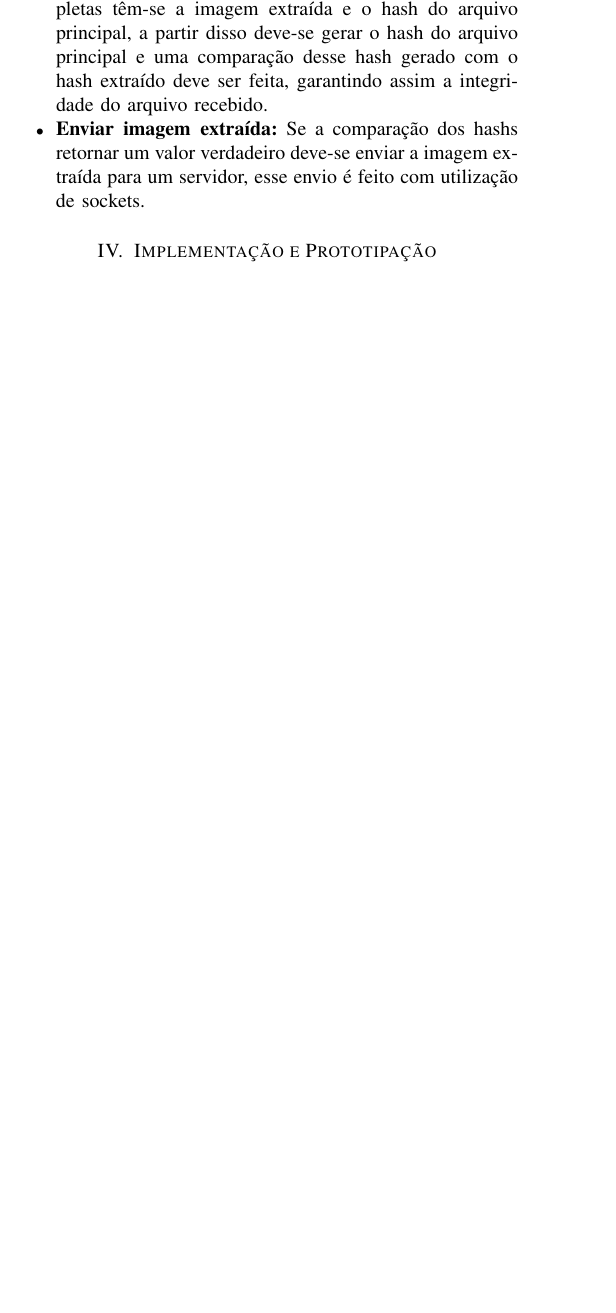
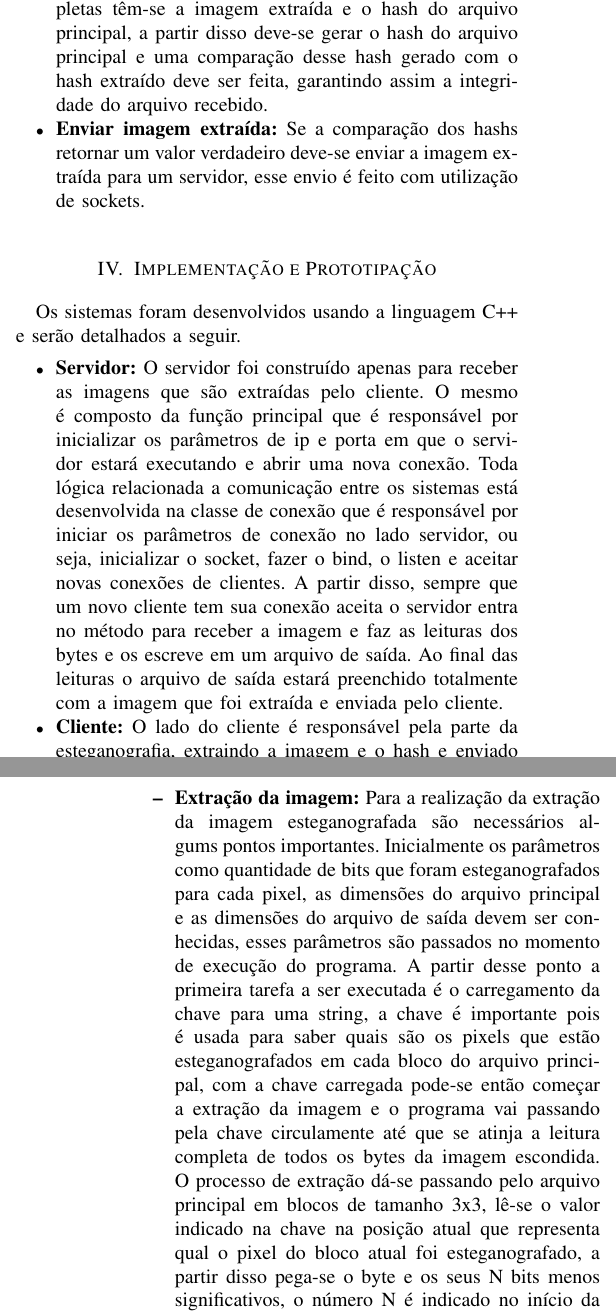
Before and after one commit to jeffersonxavier/steganography, a LaTeX paper (docs/report.tex): part of one column of the page before the commit and two parts of the columns of pages 1 and 2 of 2 after it, the two joined at a grey line, cut so that both start at the same text, the shorter picture padded with empty space. Compiled offline with pdfLaTeX.

Commit message:
fixing report

```diff
--- a/docs/report.tex
+++ b/docs/report.tex
@@ -50,3 +50,14 @@ Além do trabalho relacionado a parte de esteganografia ainda foi feito um siste
 
 \section{Implementação e Prototipação}
 
+Os sistemas foram desenvolvidos usando a linguagem C++ e serão detalhados a seguir.
+
+\begin{itemize}
+	\item \textbf{Servidor:} O servidor foi construído apenas para receber as imagens que são extraídas pelo cliente. O mesmo é composto da função principal que é responsável por inicializar os parâmetros de ip e porta em que o servidor estará executando e abrir uma nova conexão. Toda lógica relacionada a comunicação entre os sistemas está desenvolvida na classe de conexão que é responsável por iniciar os parâmetros de conexão no lado servidor, ou seja, inicializar o socket, fazer o bind, o listen e aceitar novas conexões de clientes. A partir disso, sempre que um novo cliente tem sua conexão aceita o servidor entra no método para receber a imagem e faz as leituras dos bytes e os escreve em um arquivo de saída. Ao final das leituras o arquivo de saída estará preenchido totalmente com a imagem que foi extraída e enviada pelo cliente.
+
+	\item \textbf{Cliente:} O lado do cliente é responsável pela parte da esteganografia, extraindo a imagem e o hash e enviado essa imagem extraída para o servidor. A seguir serão detalhados cada um dos pontos principais desenvolvidos para realização desse processo.
+
+	\begin{itemize}
+		\item \textbf{Extração da imagem:} Para a realização da extração da imagem esteganografada são necessários algums pontos importantes. Inicialmente os parâmetros como quantidade de bits que foram esteganografados para cada pixel, as dimensões do arquivo principal e as dimensões do arquivo de saída devem ser conhecidas, esses parâmetros são passados no momento de execução do programa. A partir desse ponto a primeira tarefa a ser executada é o carregamento da chave para uma string, a chave é importante pois é usada para saber quais são os pixels que estão esteganografados em cada bloco do arquivo principal, com a chave carregada pode-se então começar a extração da imagem e o programa vai passando pela chave circulamente até que se atinja a leitura completa de todos os bytes da imagem escondida.
+		O processo de extração dá-se passando pelo arquivo principal em blocos de tamanho 3x3, lê-se o valor indicado na chave na posição atual que representa qual o pixel do bloco atual foi esteganografado, a partir disso pega-se o byte e os seus N bits menos significativos, o número N é indicado no início da execução do programa como foi dito anteriormente. Os bits são salvos em um vetor e completa-se este vetor com zeros até que se atinja o tamanho de oito bits, após isso pega-se os bits representados no vetor e estes são transformados em um byte que é escrito em um arquivo de saída. Esse mesmo processo se repete até que o arquivo de saída esteja completo com a imagem extraída.
+		\item \textbf{Extração e comparação do hash:} O processo continua para a extração do hash, porém, os bits não são mais completados com zeros e sim concatenados, dessa forma, a cada oito bits lidos esses são transformados em bytes. Ao final, um vetor com 16 bytes é gerado contendo os bytes do hash que foi extraído. Além disso, no processo de extração do hash os bits lidos são zerados no arquivo principal. Para completar, é gerado o hash do novo arquivo principal com os bits do hash gerados e esse hash gerado é comparado com o hash que foi extraído, caso a comparação seja verdadeira entra-se no processo de envio da imagem extraída.
@@ -53,3 +67,5 @@ Além do trabalho relacionado a parte de esteganografia ainda foi feito um siste
+\end{itemize}
+
 \section{Conclusão}
 
 Este trabalho trouxe a aplicação prática de um dos conceitos estudados na disciplina de Sistemas Embarcados. Esse conceito foi explorado na estração de imagens escondidas em arquivos de vídeos, esta esteganografia foi aplicada usando-se blocos 3x3 de pixels em que um ou nenhum pixel foi esteganografado de acordo com uma chave específica. A partir dessa chave pode-se analisar o arquivo e extrair as imagens esteganografadas.
```
Also changed, not shown: docs/report.tex (3 more changed lines).
